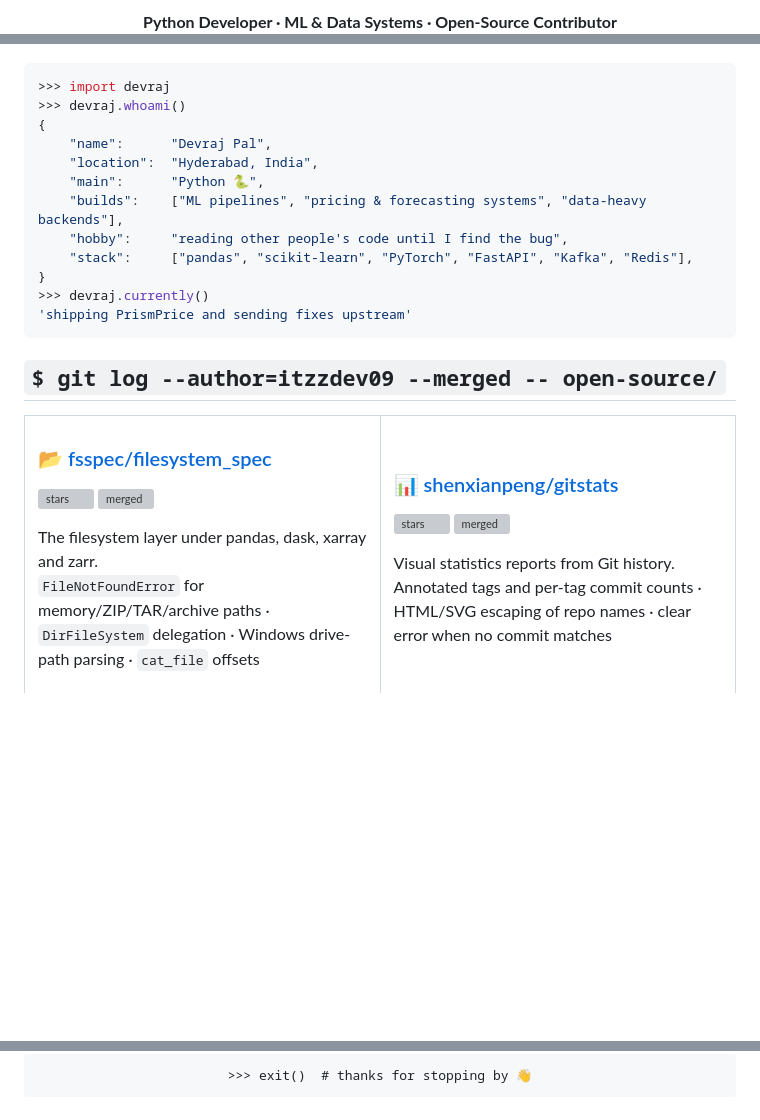
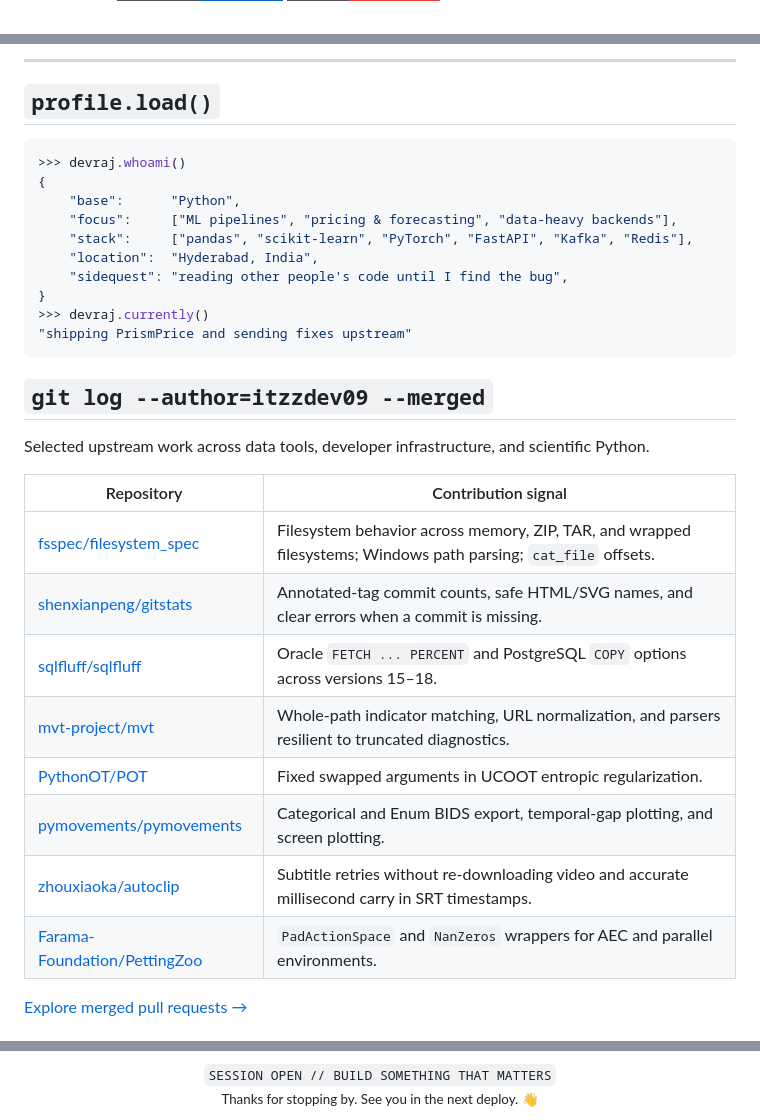
Before and after one commit to itzzdev09/itzzdev09, a Markdown page: README.md, 3 parts joined by grey strips. Rendered like a GitHub page; badges without logos; blank space fills up the shorter version; grey boxes are pictures that could not be loaded.

Commit message:
docs: redesign profile README with neon terminal theme

````diff
--- a/README.md
+++ b/README.md
@@ -4,3 +4,3 @@
 
-<p><strong>Python Developer · ML &amp; Data Systems · Open-Source Contributor</strong></p>
+<br />
 
@@ -14,30 +13,37 @@
 
 </div>
 
+---
+
+## `profile.load()`
+
 ```python
->>> import devraj
 >>> devraj.whoami()
 {
-    "name":      "Devraj Pal",
+    "base":      "Python",
+    "focus":     ["ML pipelines", "pricing & forecasting", "data-heavy backends"],
+    "stack":     ["pandas", "scikit-learn", "PyTorch", "FastAPI", "Kafka", "Redis"],
     "location":  "Hyderabad, India",
-    "main":      "Python 🐍",
-    "builds":    ["ML pipelines", "pricing & forecasting systems", "data-heavy backends"],
-    "hobby":     "reading other people's code until I find the bug",
-    "stack":     ["pandas", "scikit-learn", "PyTorch", "FastAPI", "Kafka", "Redis"],
+    "sidequest": "reading other people's code until I find the bug",
 }
 >>> devraj.currently()
-'shipping PrismPrice and sending fixes upstream'
+"shipping PrismPrice and sending fixes upstream"
 ```
 
-## `$ git log --author=itzzdev09 --merged -- open-source/`
+## `git log --author=itzzdev09 --merged`
 
-<table>
-<tr>
-<td width="50%" valign="top">
+Selected upstream work across data tools, developer infrastructure, and scientific Python.
 
-### 📂 [fsspec/filesystem_spec](https://github.com/fsspec/filesystem_spec)
-[![stars](https://img.shields.io/github/stars/fsspec/filesystem_spec?style=flat-square&logo=github&label=%E2%98%85)](https://github.com/fsspec/filesystem_spec) [![merged](https://img.shields.io/github/issues-search?query=is%3Apr%20author%3Aitzzdev09%20is%3Amerged%20repo%3Afsspec%2Ffilesystem_spec&label=merged&style=flat-square&color=2ea44f)](https://github.com/fsspec/filesystem_spec/pulls?q=is%3Apr+author%3Aitzzdev09+is%3Amerged)
+| Repository | Contribution signal |
+|---|---|
+| [fsspec/filesystem_spec](https://github.com/fsspec/filesystem_spec) | Filesystem behavior across memory, ZIP, TAR, and wrapped filesystems; Windows path parsing; `cat_file` offsets. |
+| [shenxianpeng/gitstats](https://github.com/shenxianpeng/gitstats) | Annotated-tag commit counts, safe HTML/SVG names, and clear errors when a commit is missing. |
+| [sqlfluff/sqlfluff](https://github.com/sqlfluff/sqlfluff) | Oracle `FETCH ... PERCENT` and PostgreSQL `COPY` options across versions 15–18. |
+| [mvt-project/mvt](https://github.com/mvt-project/mvt) | Whole-path indicator matching, URL normalization, and parsers resilient to truncated diagnostics. |
+| [PythonOT/POT](https://github.com/PythonOT/POT) | Fixed swapped arguments in UCOOT entropic regularization. |
+| [pymovements/pymovements](https://github.com/pymovements/pymovements) | Categorical and Enum BIDS export, temporal-gap plotting, and screen plotting. |
+| [zhouxiaoka/autoclip](https://github.com/zhouxiaoka/autoclip) | Subtitle retries without re-downloading video and accurate millisecond carry in SRT timestamps. |
+| [Farama-Foundation/PettingZoo](https://github.com/Farama-Foundation/PettingZoo) | `PadActionSpace` and `NanZeros` wrappers for AEC and parallel environments. |
 
-The filesystem layer under pandas, dask, xarray and zarr.<br>
-`FileNotFoundError` for memory/ZIP/TAR/archive paths · `DirFileSystem` delegation · Windows drive-path parsing · `cat_file` offsets
+[Explore merged pull requests →](https://github.com/pulls?q=is%3Apr+author%3Aitzzdev09+is%3Amerged)
 
@@ -145,7 +80,6 @@ Multi-agent reinforcement learning environments.<br>
 <div align="center">
-
-```
->>> exit()  # thanks for stopping by 👋
-```
-
+<br />
+<sub><code>SESSION OPEN // BUILD SOMETHING THAT MATTERS</code></sub>
+<br />
+<sub>Thanks for stopping by. See you in the next deploy. 👋</sub>
 </div>
````
Also changed, not shown: other parts of README.md (+24 -96 lines).
